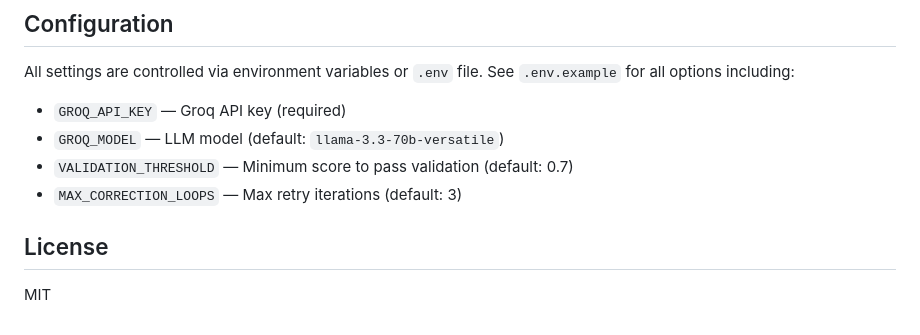
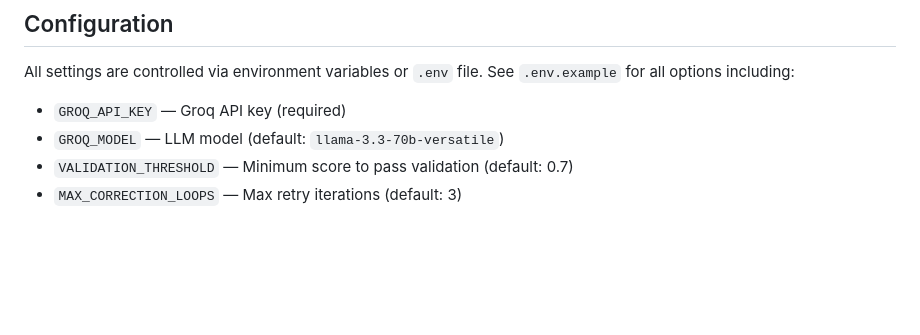
Before and after one commit to nihaal-git/Scholar-Sync, a Markdown page: README.md, the part around the change. Drawn GitHub-style; blank space fills up the shorter version.

Commit message:
Remove License section from README
Removed the License section from the README.

```diff
--- a/README.md
+++ b/README.md
@@ -114,7 +114,3 @@ All settings are controlled via environment variables or `.env` file. See `.env.
 - `GROQ_MODEL` — LLM model (default: `llama-3.3-70b-versatile`)
 - `VALIDATION_THRESHOLD` — Minimum score to pass validation (default: 0.7)
 - `MAX_CORRECTION_LOOPS` — Max retry iterations (default: 3)
-
-## License
-
-MIT
```
